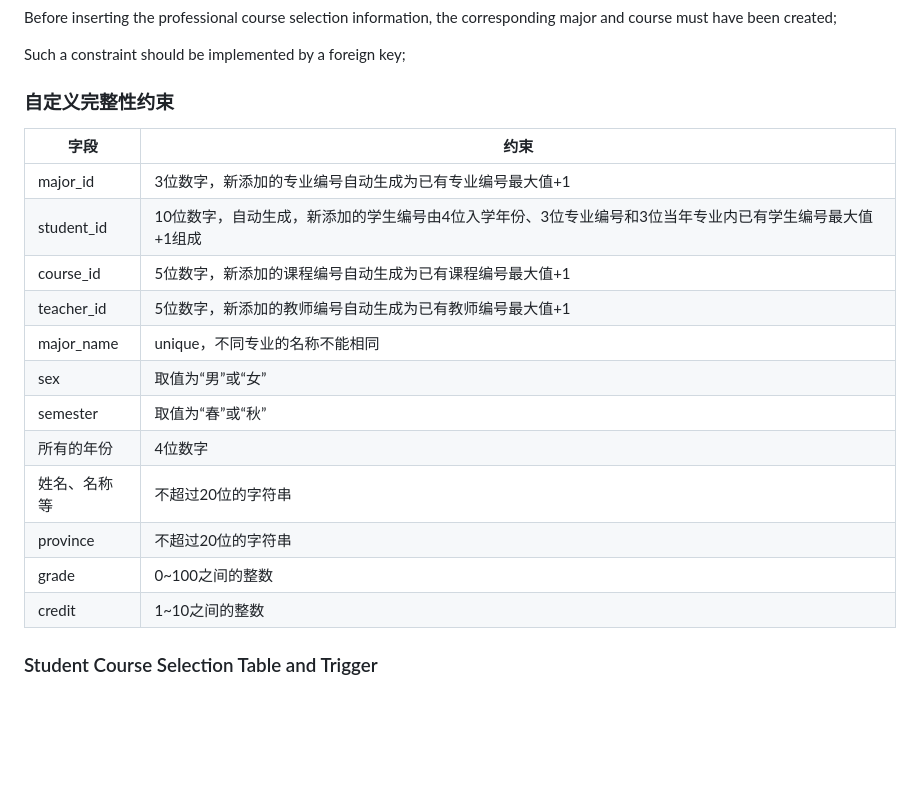
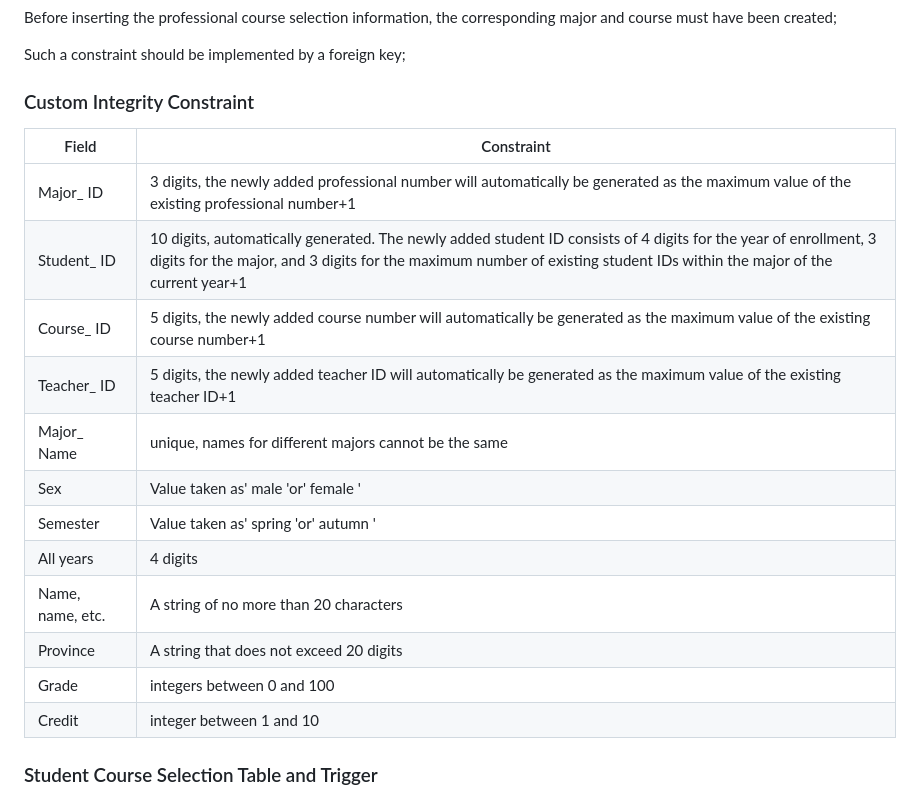
Before and after one commit to DonkeyBoy001/Khoury_Student_Reigster_System, a Markdown page: README.md, the part around the change. Rendered like a GitHub page; blank space fills up the shorter version.

```diff
--- a/README.md
+++ b/README.md
@@ -203,21 +203,21 @@ If a course is deleted, the cascadel will delete the corresponding professional
 Before inserting the professional course selection information, the corresponding major and course must have been created;
 
 Such a constraint should be implemented by a foreign key;
-### 自定义完整性约束
-| 字段 | 约束 |
-| --- | --- |
-| major_id | 3位数字，新添加的专业编号自动生成为已有专业编号最大值+1
-| student_id | 10位数字，自动生成，新添加的学生编号由4位入学年份、3位专业编号和3位当年专业内已有学生编号最大值+1组成
-| course_id | 5位数字，新添加的课程编号自动生成为已有课程编号最大值+1
-| teacher_id | 5位数字，新添加的教师编号自动生成为已有教师编号最大值+1
-| major_name | unique，不同专业的名称不能相同
-| sex | 取值为“男”或“女”
-| semester | 取值为“春”或“秋”
-| 所有的年份 | 4位数字
-| 姓名、名称等 | 不超过20位的字符串
-| province | 不超过20位的字符串
-| grade | 0~100之间的整数
-| credit | 1~10之间的整数
+### Custom Integrity Constraint
+|Field | Constraint|
+|--- | ---|
+|Major_ ID | 3 digits, the newly added professional number will automatically be generated as the maximum value of the existing professional number+1
+|Student_ ID | 10 digits, automatically generated. The newly added student ID consists of 4 digits for the year of enrollment, 3 digits for the major, and 3 digits for the maximum number of existing student IDs within the major of the current year+1
+|Course_ ID | 5 digits, the newly added course number will automatically be generated as the maximum value of the existing course number+1
+|Teacher_ ID | 5 digits, the newly added teacher ID will automatically be generated as the maximum value of the existing teacher ID+1
+|Major_ Name | unique, names for different majors cannot be the same
+|Sex | Value taken as' male 'or' female '
+|Semester | Value taken as' spring 'or' autumn '
+|All years | 4 digits
+|Name, name, etc. | A string of no more than 20 characters
+|Province | A string that does not exceed 20 digits
+|Grade | integers between 0 and 100
+|Credit | integer between 1 and 10
 
 ### Student Course Selection Table and Trigger
 In fact, the student course selection information can be obtained through the student table and the professional course selection table, but due to the need to store the results, a new student course selection score table has been added;
```
